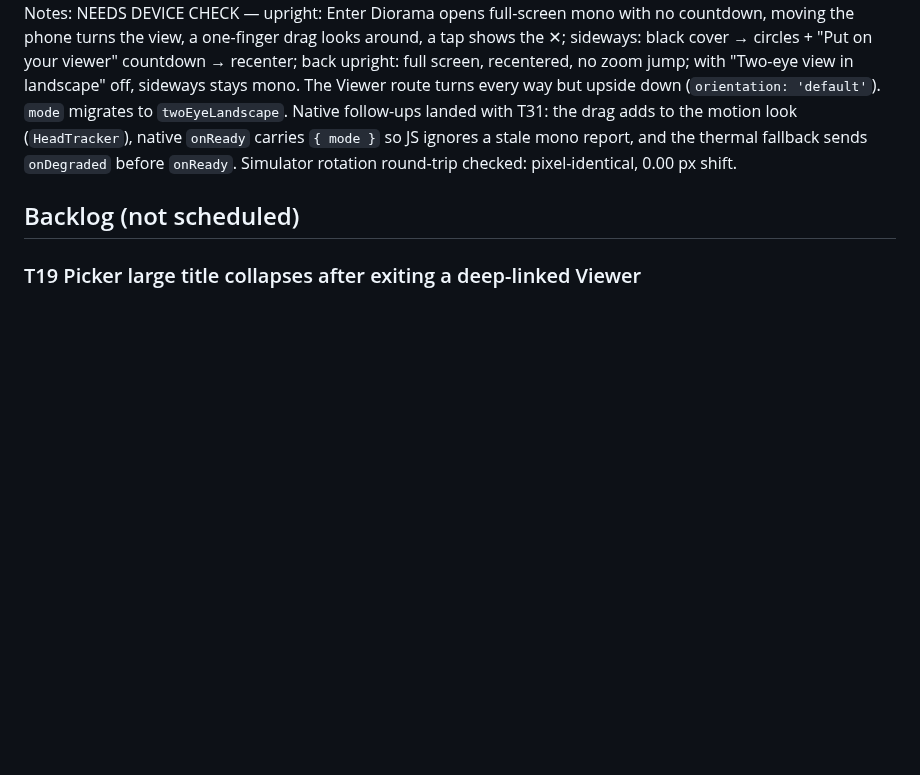
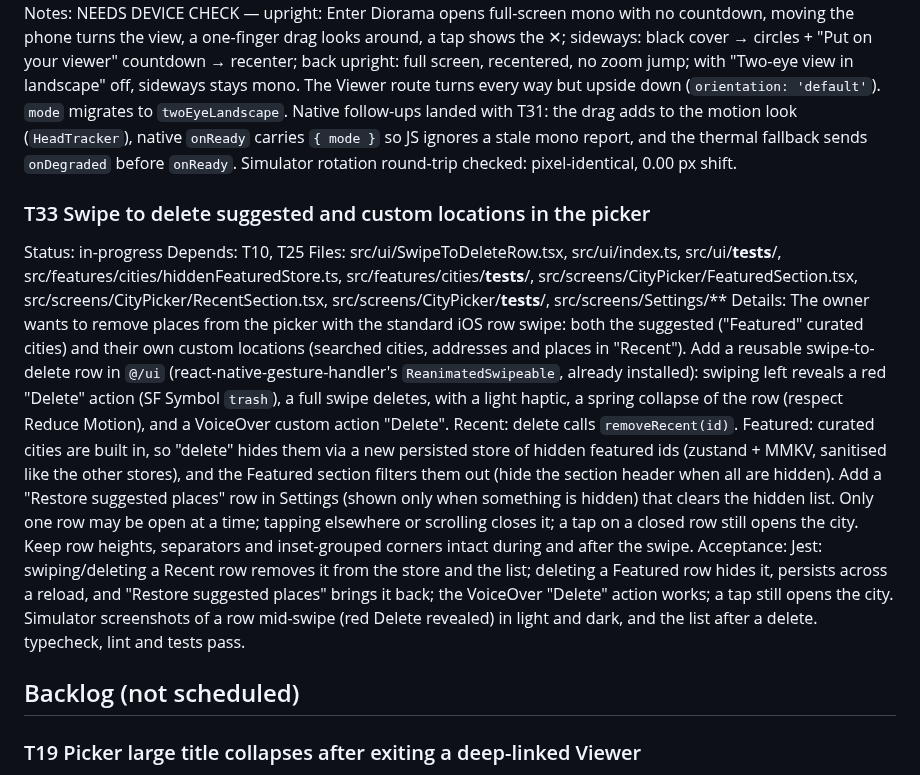
Before and after one commit to thefreymaster/diorama, a Markdown page: TASKS.md, the part around the change. GitHub-like rendering; blank space fills up the shorter version.

Commit message:
Tasks: T33 swipe to delete suggested and custom locations
Co-Authored-By: Claude Opus 5.5 <noreply@anthropic.com>
Claude-Session: https://claude.ai/code/session_01TT1DEo6KZW9pq7DnWquLWa

```diff
--- a/TASKS.md
+++ b/TASKS.md
@@ -265,6 +265,13 @@ Details: The owner wants the Viewer's layout to follow how the phone is held: po
 Acceptance: In the Simulator, Enter Diorama in portrait opens a full-screen mono view with no countdown; rotating to landscape switches to the two circles with the countdown, and back to portrait returns to full screen, with no zoom jump, a correct framing and working recenter both ways (screenshots of each); with "Two-eye view in landscape" off, landscape is full-screen mono; the setting migrates from the old `mode`; typecheck, lint and tests pass. NEEDS DEVICE CHECK — hold the phone upright for a normal full-screen look, turn it sideways into the headset for the two-eye view.
 Notes: NEEDS DEVICE CHECK — upright: Enter Diorama opens full-screen mono with no countdown, moving the phone turns the view, a one-finger drag looks around, a tap shows the ✕; sideways: black cover → circles + "Put on your viewer" countdown → recenter; back upright: full screen, recentered, no zoom jump; with "Two-eye view in landscape" off, sideways stays mono. The Viewer route turns every way but upside down (`orientation: 'default'`). `mode` migrates to `twoEyeLandscape`. Native follow-ups landed with T31: the drag adds to the motion look (`HeadTracker`), native `onReady` carries `{ mode }` so JS ignores a stale mono report, and the thermal fallback sends `onDegraded` before `onReady`. Simulator rotation round-trip checked: pixel-identical, 0.00 px shift.
 
+### T33 Swipe to delete suggested and custom locations in the picker
+Status: in-progress
+Depends: T10, T25
+Files: src/ui/SwipeToDeleteRow.tsx, src/ui/index.ts, src/ui/__tests__/, src/features/cities/hiddenFeaturedStore.ts, src/features/cities/__tests__/, src/screens/CityPicker/FeaturedSection.tsx, src/screens/CityPicker/RecentSection.tsx, src/screens/CityPicker/__tests__/, src/screens/Settings/**
+Details: The owner wants to remove places from the picker with the standard iOS row swipe: both the suggested ("Featured" curated cities) and their own custom locations (searched cities, addresses and places in "Recent"). Add a reusable swipe-to-delete row in `@/ui` (react-native-gesture-handler's `ReanimatedSwipeable`, already installed): swiping left reveals a red "Delete" action (SF Symbol `trash`), a full swipe deletes, with a light haptic, a spring collapse of the row (respect Reduce Motion), and a VoiceOver custom action "Delete". Recent: delete calls `removeRecent(id)`. Featured: curated cities are built in, so "delete" hides them via a new persisted store of hidden featured ids (zustand + MMKV, sanitised like the other stores), and the Featured section filters them out (hide the section header when all are hidden). Add a "Restore suggested places" row in Settings (shown only when something is hidden) that clears the hidden list. Only one row may be open at a time; tapping elsewhere or scrolling closes it; a tap on a closed row still opens the city. Keep row heights, separators and inset-grouped corners intact during and after the swipe.
+Acceptance: Jest: swiping/deleting a Recent row removes it from the store and the list; deleting a Featured row hides it, persists across a reload, and "Restore suggested places" brings it back; the VoiceOver "Delete" action works; a tap still opens the city. Simulator screenshots of a row mid-swipe (red Delete revealed) in light and dark, and the list after a delete. typecheck, lint and tests pass.
+
 ## Backlog (not scheduled)
 
 ### T19 Picker large title collapses after exiting a deep-linked Viewer
```
